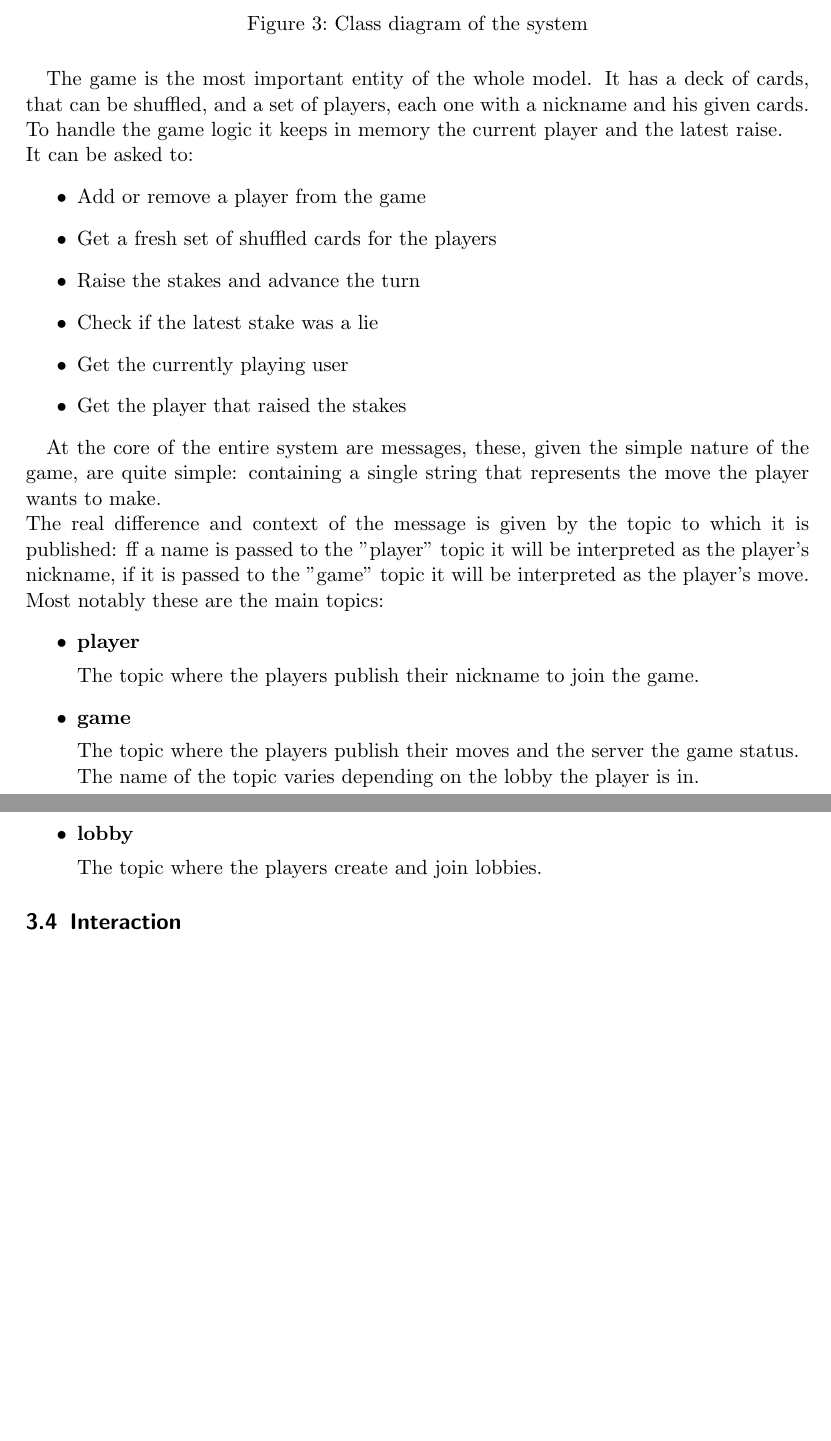
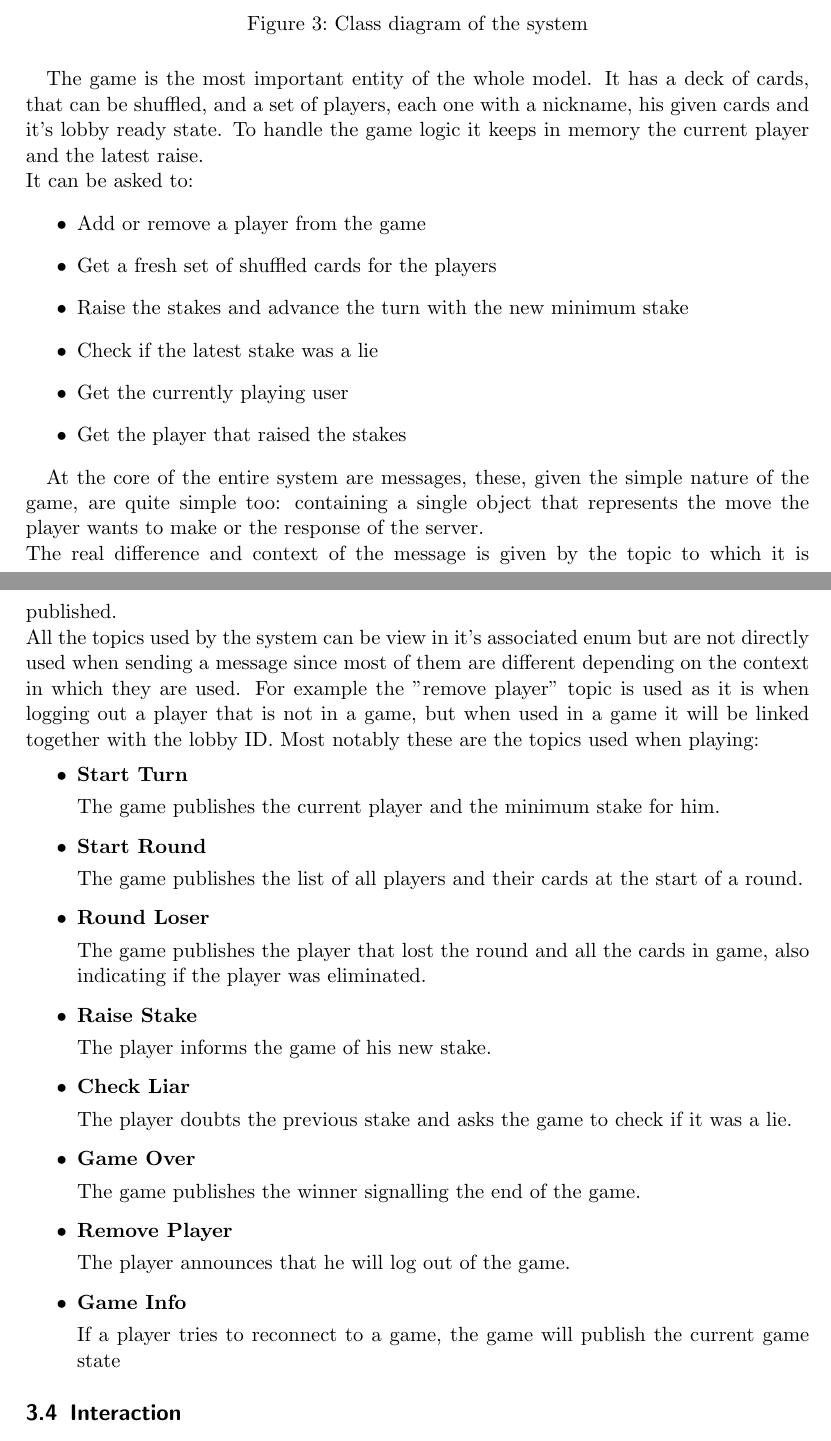
Before and after one commit to FrancescoBuda3/LiarsPoker, a LaTeX paper (FinalReport/distributed-systems-final-report.tex): two parts of pages 10 and 11 of 23, joined at a grey line, cut so that both start at the same text, the shorter picture padded with empty space. Compiled offline with pdfLaTeX.

Commit message:
Update Modelling chapter

```diff
--- a/FinalReport/distributed-systems-final-report.tex
+++ b/FinalReport/distributed-systems-final-report.tex
@@ -372,32 +349,45 @@ way, this are the classes that the controller will later use to make the game wo
 \end{figure}
 
 The game is the most important entity of the whole model. It has a deck of cards, that can be shuffled,
-and a set of players, each one with a nickname and his given cards.
+and a set of players, each one with a nickname, his given cards and it's lobby ready state.
 To handle the game logic it keeps in memory the current player and the latest raise. \newline
 It can be asked to:
 \begin{itemize}
       \item Add or remove a player from the game
       \item Get a fresh set of shuffled cards for the players
-    \item Raise the stakes and advance the turn
+      \item Raise the stakes and advance the turn with the new minimum stake
       \item Check if the latest stake was a lie
       \item Get the currently playing user
       \item Get the player that raised the stakes
 \end{itemize}
 
-At the core of the entire system are messages, these, given the simple nature of the game, are quite
-simple: containing a single string that represents the move the player wants to make. \newline
-The real difference and context of the message is given by the topic to which it is published:
-ff a name is passed to the "player" topic it will be interpreted as the player's nickname,
-if it is passed to the "game" topic it will be interpreted as the player's move. \newline
-Most notably these are the main topics:
+At the core of the entire system are messages, these, given the simple nature of the game,
+are quite simple too: containing a single object that represents the move the player wants to make or
+the response of the server. \newline
+The real difference and context of the message is given by the topic to which it is published. \newline
+All the topics used by the system can be view in it's associated enum but are not directly
+used when sending a message since most of them are different depending on the context in which they are used.
+For example the "remove player" topic is used as it is when logging out a player that is not
+in a game, but when used in a game it will be linked together with the lobby ID.
+Most notably these are the topics used when playing:
 \begin{itemize}
-    \item \textbf{player} \par
-          The topic where the players publish their nickname to join the game.
-    \item \textbf{game} \par
-          The topic where the players publish their moves and the server the game status. \newline
-          The name of the topic varies depending on the lobby the player is in.
-    \item \textbf{lobby} \par
-          The topic where the players create and join lobbies.
+      \item \textbf{Start Turn} \par
+            The game publishes the current player and the minimum stake for him.
+      \item \textbf{Start Round} \par
+            The game publishes the list of all players and their cards at the start of a round.
+      \item \textbf{Round Loser} \par
+            The game publishes the player that lost the round and all the cards in game,
+            also indicating if the player was eliminated.
+      \item \textbf{Raise Stake} \par
+            The player informs the game of his new stake.
+      \item \textbf{Check Liar} \par
+            The player doubts the previous stake and asks the game to check if it was a lie.
+      \item \textbf{Game Over} \par
+            The game publishes the winner signalling the end of the game.
+      \item \textbf{Remove Player} \par
+            The player announces that he will log out of the game.
+      \item \textbf{Game Info} \par
+            If a player tries to reconnect to a game, the game will publish the current game state
 \end{itemize}
 
 \subsection{Interaction}\label{interaction}
```
Also changed, not shown: FinalReport/figures/classes.png, FinalReport/distributed-systems-final-report.tex (51 more changed lines). Lines whose indentation alone changed are shown as unchanged.
